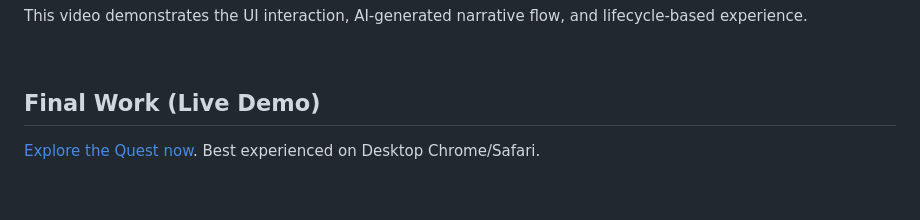
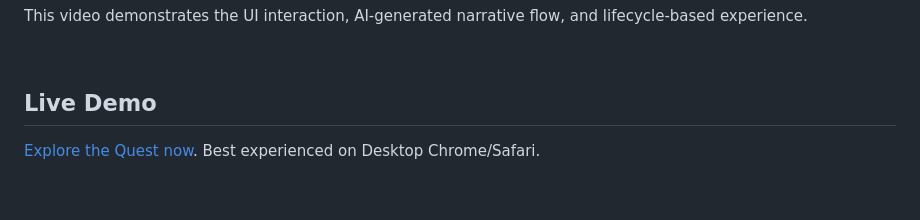
Before and after one commit to WZ-97/Luoyang, a Markdown page: README.md, the part around the change. GitHub-like rendering.

```diff
--- a/README.md
+++ b/README.md
@@ -20,7 +20,7 @@ This video demonstrates the UI interaction, AI-generated narrative flow, and lif
 
 <br>
 
-## Final Work (Live Demo)
+## Live Demo
 
 [Explore the Quest now](https://wz-97.github.io/Luoyang/). Best experienced on Desktop Chrome/Safari.
 
```
